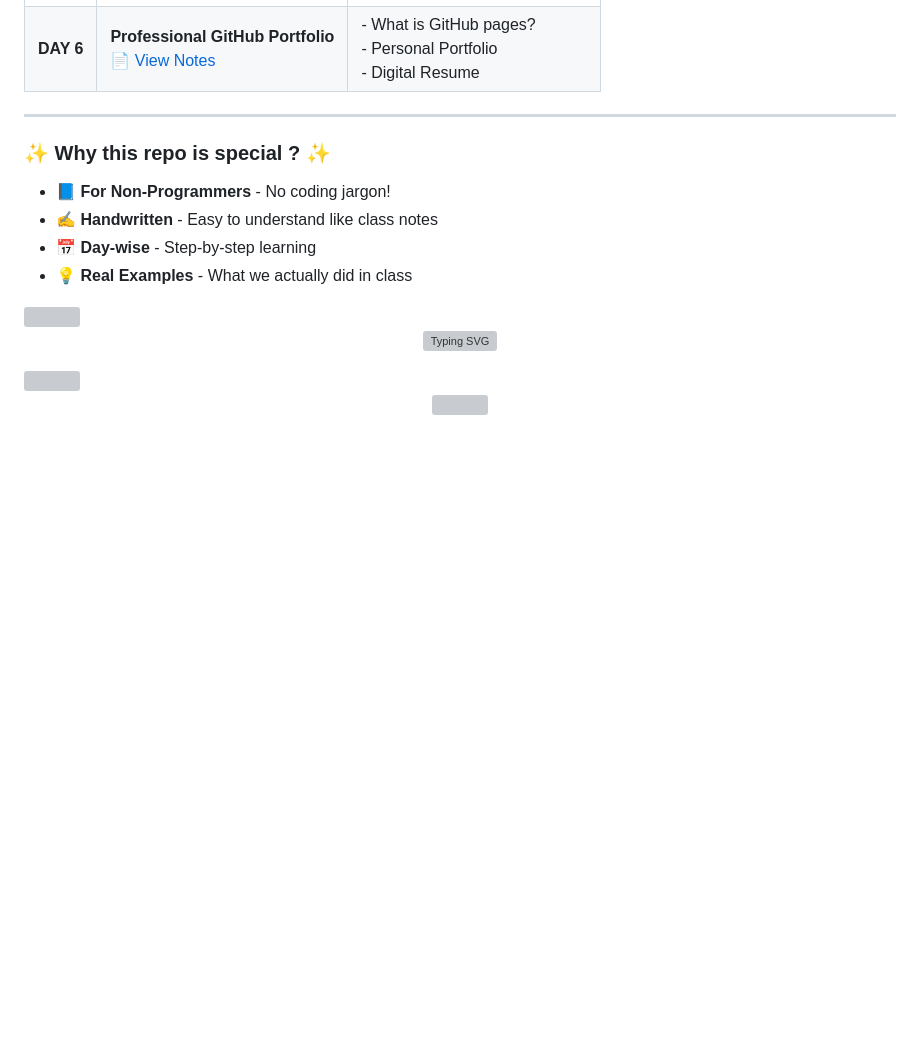
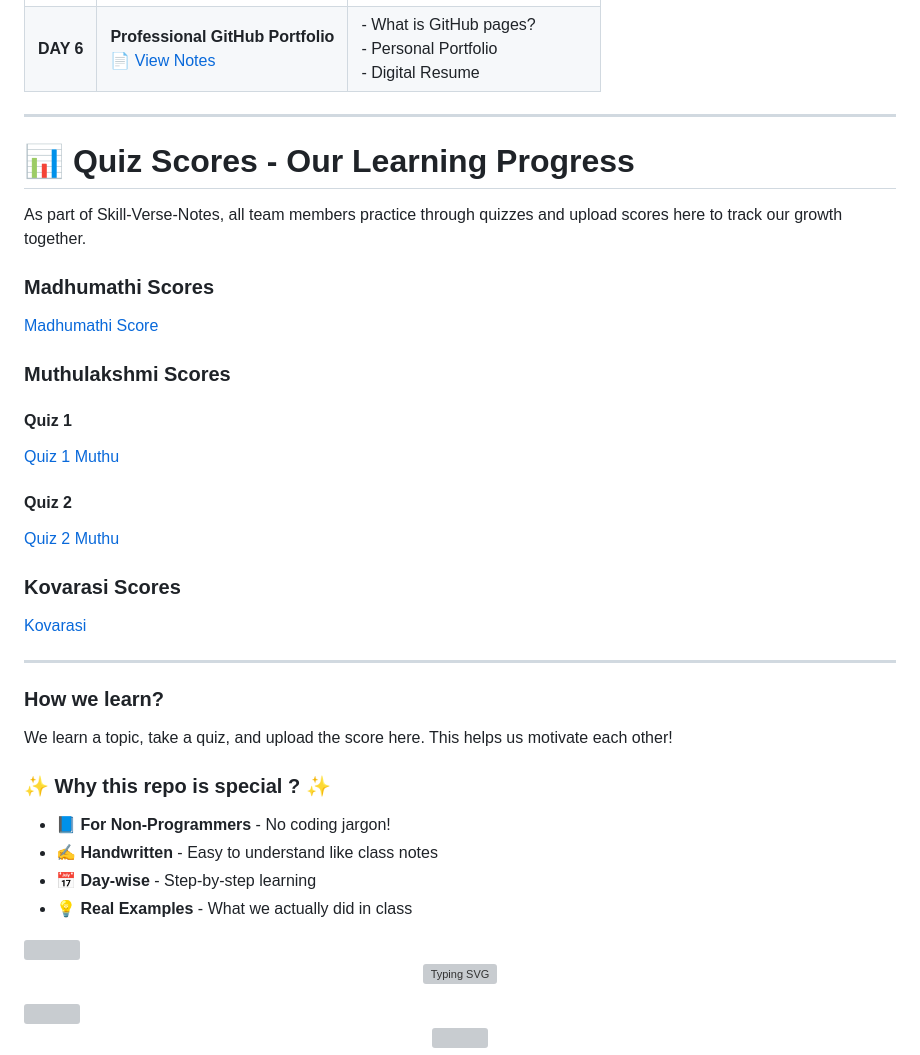
Before and after one commit to Madhumathi-2009/Skill-Verse-Notes, a Markdown page: README.md, the part around the change. GitHub-like rendering; blank space fills up the shorter version; grey boxes are pictures that could not be loaded.

```diff
--- a/README.md
+++ b/README.md
@@ -39,7 +39,27 @@ Made for beginners, by beginners. Simple examples and easy explanations.
 | **DAY 6** | **Professional GitHub Portfolio**<br>[📄 View Notes](./Skill%20verse-Notes-Day%206.pdf) | - What is GitHub pages?<br>- Personal Portfolio<br>- Digital Resume |
 
 ---
+# 📊 Quiz Scores - Our Learning Progress
 
+As part of Skill-Verse-Notes, all team members practice through quizzes and upload scores here to track our growth together.
+
+### Madhumathi Scores
+[Madhumathi Score](Quiz_Madhumathi.zip)
+
+### Muthulakshmi Scores
+#### Quiz 1
+[Quiz 1 Muthu](quiz1%20muthu.jpeg)
+
+#### Quiz 2
+[Quiz 2 Muthu](quiz2%20muthu.jpeg)
+
+### Kovarasi Scores
+[Kovarasi](Kovarasi-score)
+
+---
+
+### How we learn?
+We learn a topic, take a quiz, and upload the score here. This helps us motivate each other!
 ### ✨ Why this repo is special ? ✨
 - 📘 **For Non-Programmers** - No coding jargon!
 - ✍️ **Handwritten** - Easy to understand like class notes
```
